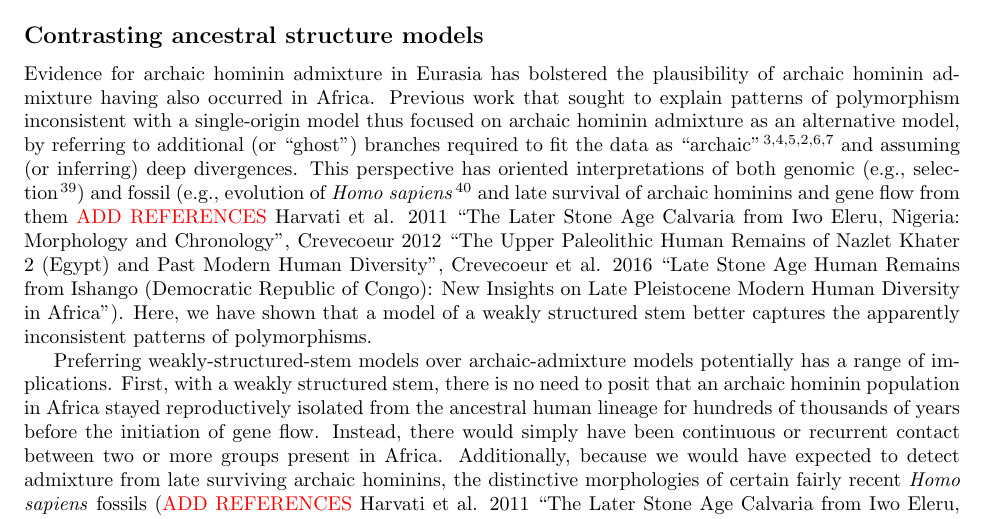
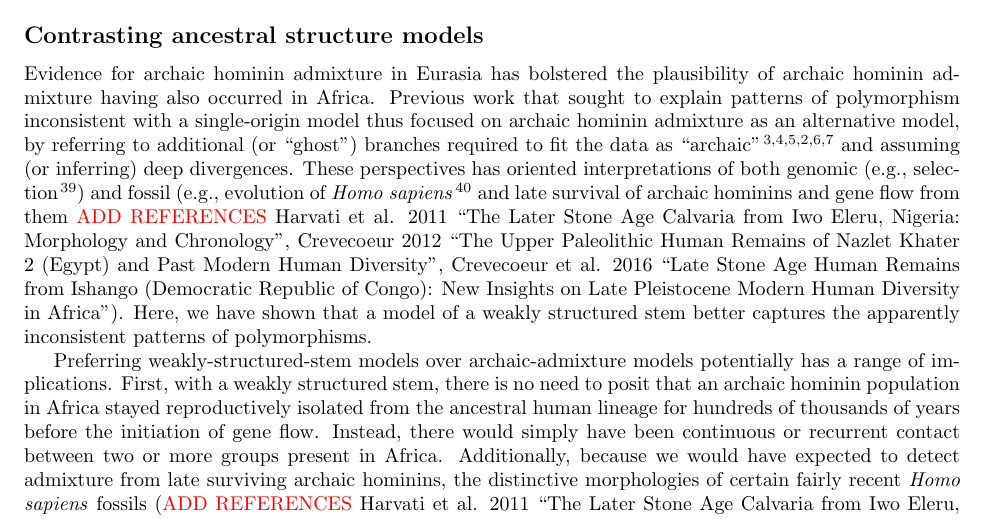
Before and after one commit to apragsdale/african-structure-paper, a LaTeX paper (paper.tex): part of page 7 of 14, cut so that both start at the same text. Compiled offline with pdfLaTeX.

Commit message:
minor tweak in discussion

```diff
--- a/paper.tex
+++ b/paper.tex
@@ -592,7 +592,7 @@ explain patterns of polymorphism inconsistent with a single-origin model thus fo
 archaic hominin admixture as an alternative model, by referring to additional
 (or ``ghost'') branches required to fit the data as ``archaic''
 \citep{Plagnol2006-lt,Hammer2011-bx,Hey2018-pw,Ragsdale2019-nt,Lorente-Galdos2019-vz,Durvasula2020-td}
-and assuming (or inferring) deep divergences. This perspective has oriented interpretations
+and assuming (or inferring) deep divergences. These perspectives has oriented interpretations
 of both genomic (e.g., selection \cite{Wall2019-ao}) and fossil (e.g., evolution of
 \emph{Homo sapiens} \cite{Grun2020-su} and late survival of archaic hominins and gene
 flow from them \textcolor{red}{ADD REFERENCES} Harvati et al. 2011 ``The Later Stone Age
```
